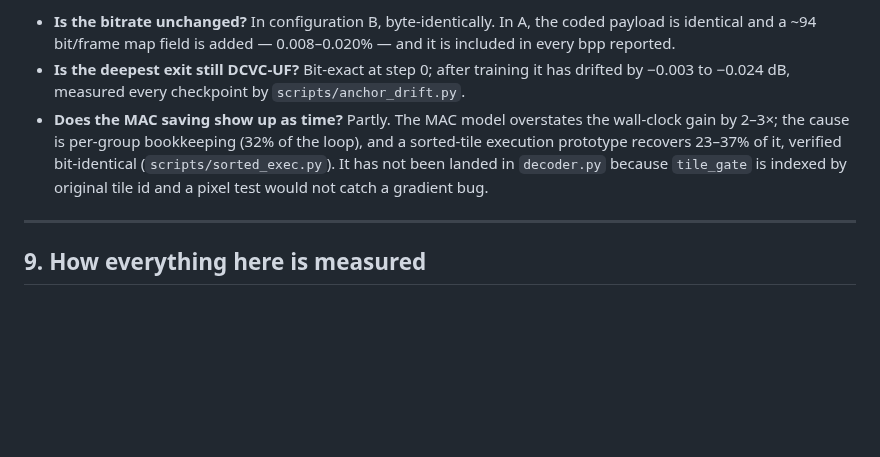
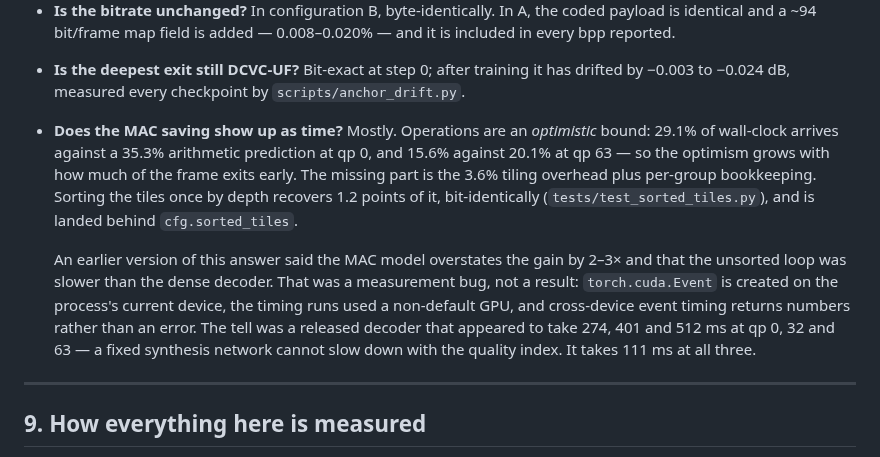
Before and after one commit to canerim/FLEX-FLOP, a Markdown page: docs/08-system.md, the part around the change. Rendered like a GitHub page; blank space fills up the shorter version.

Commit message:
System doc: correct the wall-clock answer and say what was wrong with the old one
08-system.md promises that where a number was wrong earlier the correction is
stated rather than quietly applied, so it states this one: the 'MAC model
overstates the gain by 2-3x, and the unsorted loop is slower than the dense
decoder' answer came from cross-device cuda.Event timing, and the released
decoder's apparent 274/401/512 ms was the giveaway.

```diff
--- a/docs/08-system.md
+++ b/docs/08-system.md
@@ -479,12 +479,22 @@ Three things a reviewer will ask, answered:
 - **Is the deepest exit still DCVC-UF?** Bit-exact at step 0; after training it
   has drifted by −0.003 to −0.024 dB, measured every checkpoint by
   `scripts/anchor_drift.py`.
-- **Does the MAC saving show up as time?** Partly. The MAC model overstates the
-  wall-clock gain by 2–3×; the cause is per-group bookkeeping (32% of the loop),
-  and a sorted-tile execution prototype recovers 23–37% of it, verified
-  bit-identical (`scripts/sorted_exec.py`). It has not been landed in
-  `decoder.py` because `tile_gate` is indexed by original tile id and a pixel test
-  would not catch a gradient bug.
+- **Does the MAC saving show up as time?** Mostly. Operations are an
+  *optimistic* bound: 29.1% of wall-clock arrives against a 35.3% arithmetic
+  prediction at qp 0, and 15.6% against 20.1% at qp 63 — so the optimism grows
+  with how much of the frame exits early. The missing part is the 3.6% tiling
+  overhead plus per-group bookkeeping. Sorting the tiles once by depth recovers
+  1.2 points of it, bit-identically (`tests/test_sorted_tiles.py`), and is
+  landed behind `cfg.sorted_tiles`.
+
+  An earlier version of this answer said the MAC model overstates the gain by
+  2–3× and that the unsorted loop was slower than the dense decoder. That was a
+  measurement bug, not a result: `torch.cuda.Event` is created on the process's
+  current device, the timing runs used a non-default GPU, and cross-device event
+  timing returns numbers rather than an error. The tell was a released decoder
+  that appeared to take 274, 401 and 512 ms at qp 0, 32 and 63 — a fixed
+  synthesis network cannot slow down with the quality index. It takes 111 ms at
+  all three.
 
 ---
 
```
